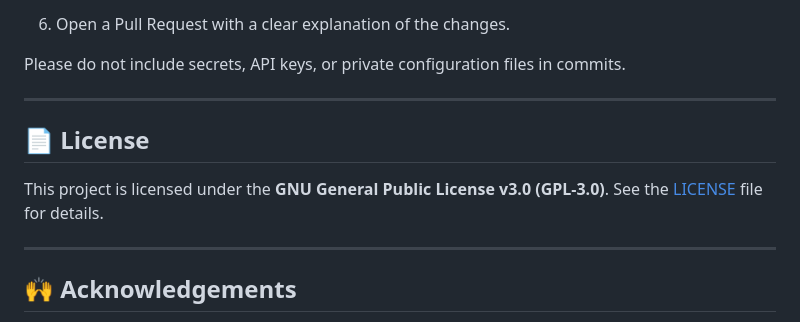
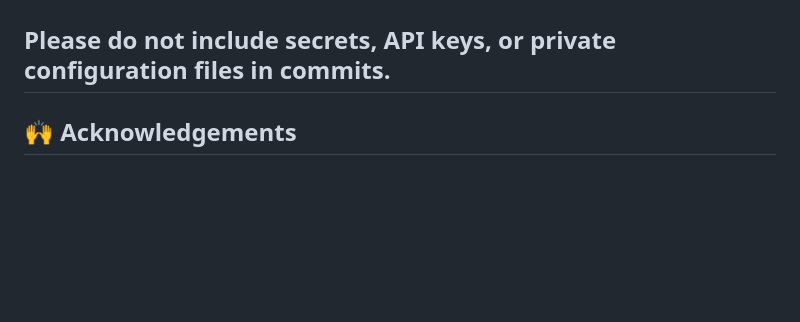
Before and after one commit to Pawni-s/TravelBrain, a Markdown page: README.md, the part around the change. GitHub-like rendering; blank space fills up the shorter version.

```diff
--- a/README.md
+++ b/README.md
@@ -540,14 +540,6 @@ Contributions, suggestions, and bug reports are welcome.
 
 Please do not include secrets, API keys, or private configuration files
 in commits.
-
-------------------------------------------------------------------------
-
-## 📄 License
-
-This project is licensed under the **GNU General Public License v3.0
-(GPL-3.0)**. See the [LICENSE](LICENSE) file for details.
-
 ------------------------------------------------------------------------
 
 ## 🙌 Acknowledgements
```
